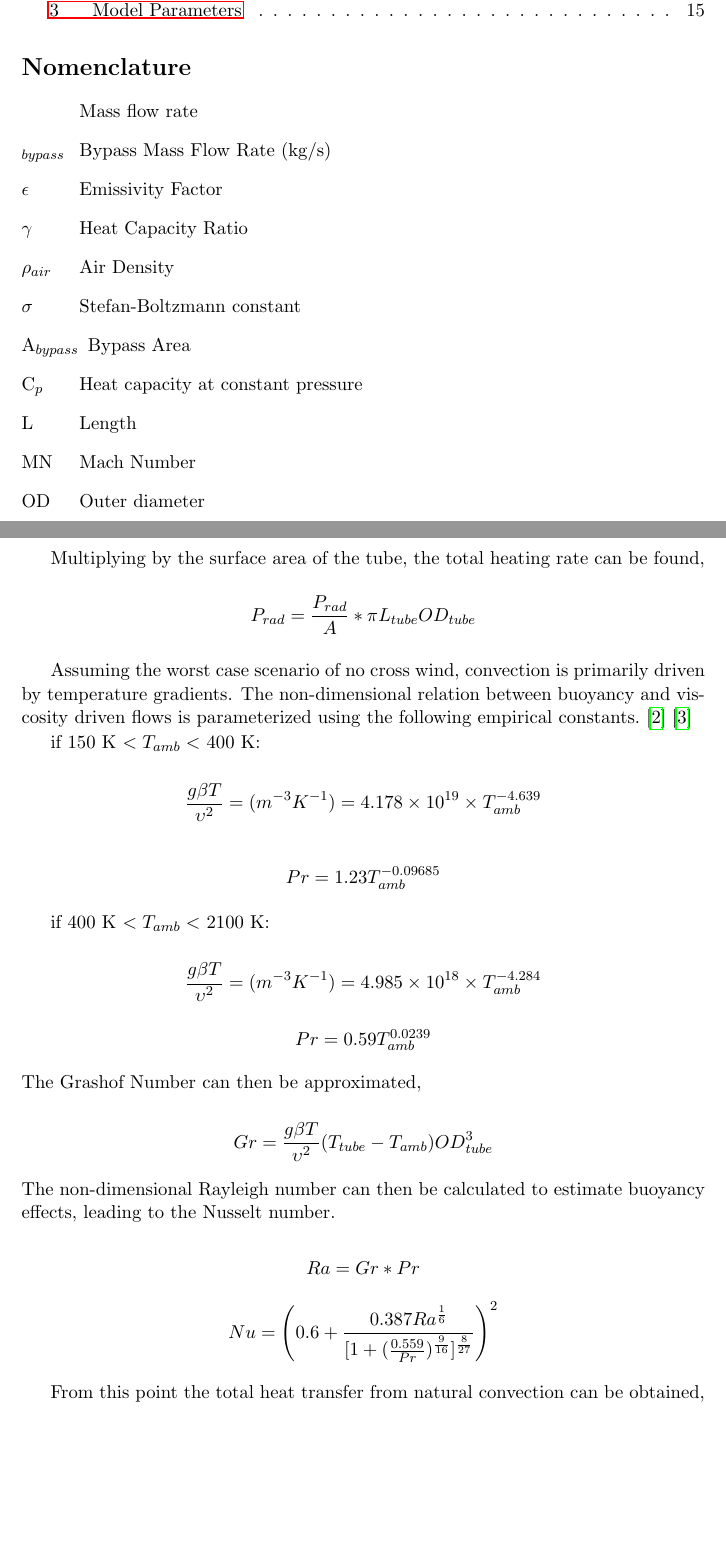
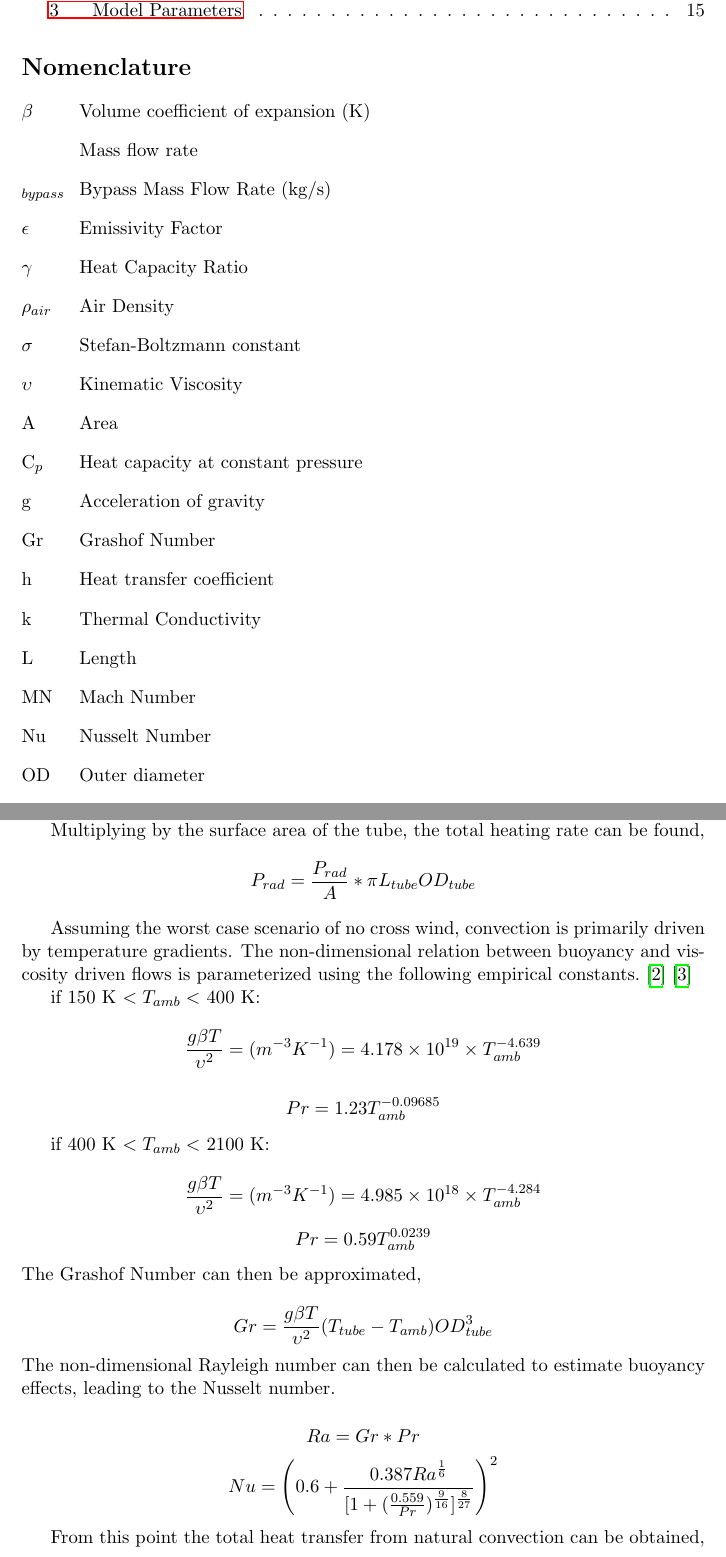
Before and after one commit to JustinSGray/Hyperloop, a LaTeX document (NASA-TM/heading.tex, which reads NASA-TM/hyperloop.tex): two parts of pages 6 and 15 of 32, joined at a grey line, cut so that both start at the same text, the shorter picture padded with empty space. Compiled offline with pdfLaTeX.

Commit message:
nomen3 + fixed descriptions

```diff
--- a/NASA-TM/hyperloop.tex
+++ b/NASA-TM/hyperloop.tex
@@ -61,7 +61,7 @@ The initial subsystem modeling provides some concrete baseline numbers, given si
 pod at a relative velocity equal to the pod speed and as the air is forced through the smaller bypass area, it increases in speed. Assuming a circular cross section
 for both the pod and tube, then the bypass air must travel through an area given by
 
-\nomenclature{A_{bypass}}{Bypass Area}
+\nomenclature{A}{Area}
 \nomenclature{r_{tube}}{Tube Radius}
 \nomenclature{r_{pod}}{Pod Radius}
 \begin{equation*}
@@ -309,6 +309,16 @@ between buoyancy and viscosity driven flows is parameterized using the following
 
 if 150 K $<  T_{amb} <$ 400 K:
 
+\nomenclature{g}{Acceleration of gravity}
+\nomenclature{\beta}{Volume coefficient of expansion (K)}
+\nomenclature{\upsilon}{Kinematic Viscosity}
+\nomenclature{Pr}{Prandtl Number}
+\nomenclature{Gr}{Grashof Number}
+\nomenclature{Ra}{Rayleigh Number}
+\nomenclature{Nu}{Nusselt Number}
+\nomenclature{h}{Heat transfer coefficient}
+\nomenclature{k}{Thermal Conductivity}
+
 \begin{equation*}
 \frac{g \beta T} {\upsilon^2} = (m^{-3}K^{-1}) = 4.178\times10^{19} \times T_{amb}^{-4.639}
 \end{equation*}
```
Also changed, not shown: 2 other files.
